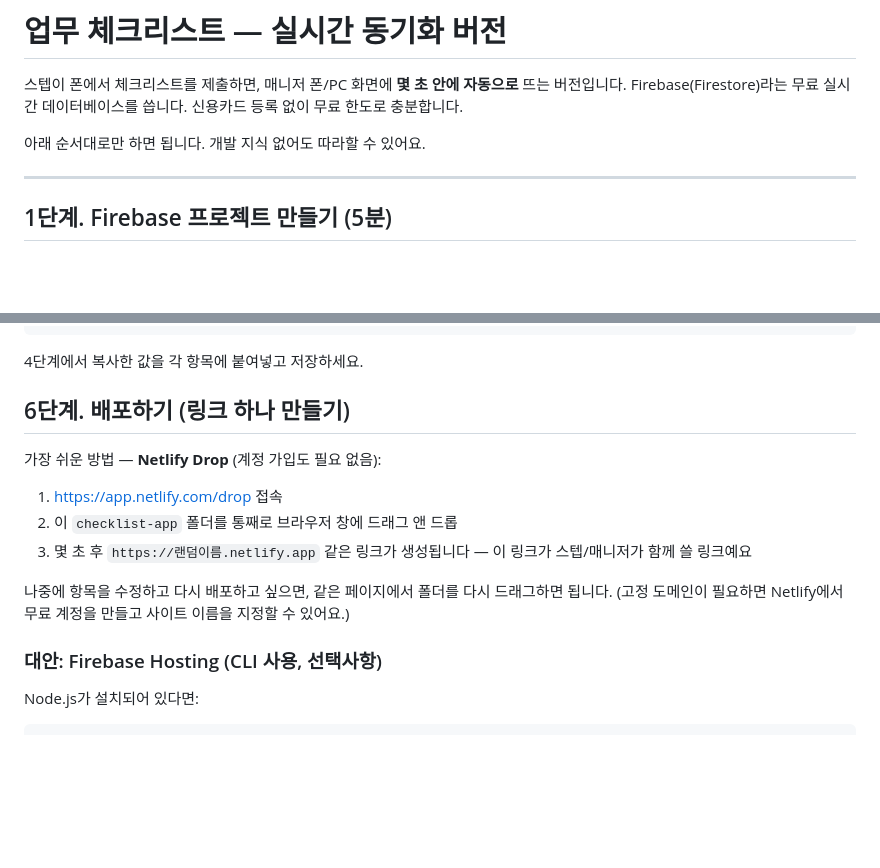
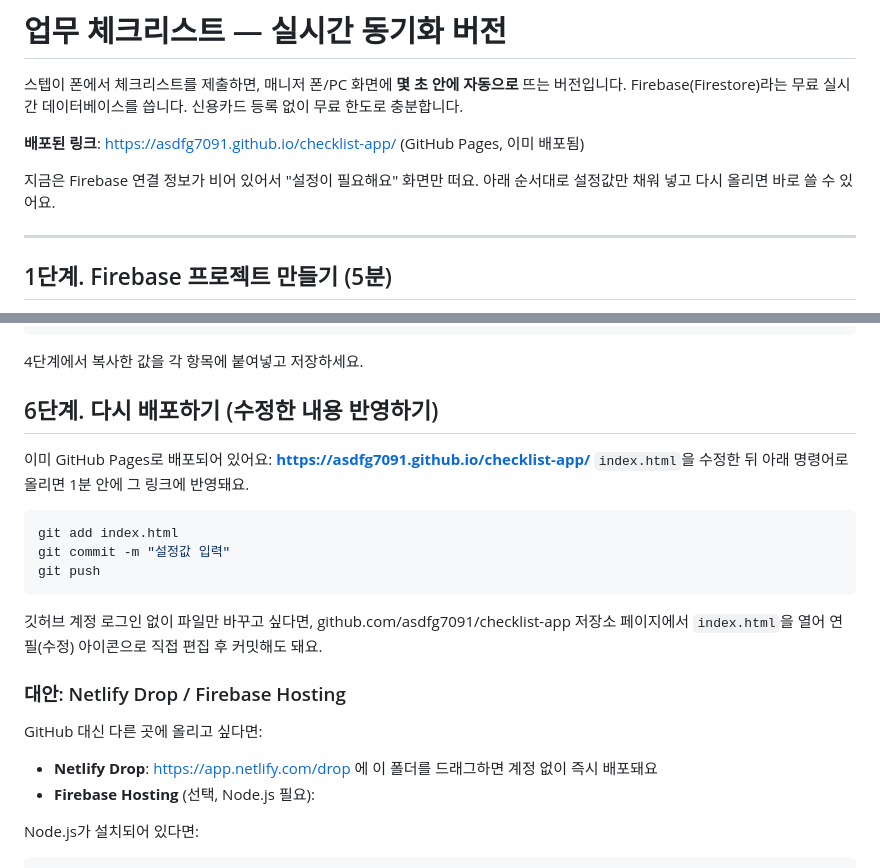
Before and after one commit to asdfg7091/checklist-app, a Markdown page: README.md, 2 parts joined by grey strips. Rendered like a GitHub page; blank space fills up the shorter version.

Commit message:
Document the live GitHub Pages URL and git-based redeploy flow

````diff
--- a/README.md
+++ b/README.md
@@ -3,7 +3,10 @@
 스텝이 폰에서 체크리스트를 제출하면, 매니저 폰/PC 화면에 **몇 초 안에 자동으로** 뜨는 버전입니다.
 Firebase(Firestore)라는 무료 실시간 데이터베이스를 씁니다. 신용카드 등록 없이 무료 한도로 충분합니다.
 
-아래 순서대로만 하면 됩니다. 개발 지식 없어도 따라할 수 있어요.
+**배포된 링크**: https://asdfg7091.github.io/checklist-app/ (GitHub Pages, 이미 배포됨)
+
+지금은 Firebase 연결 정보가 비어 있어서 "설정이 필요해요" 화면만 떠요.
+아래 순서대로 설정값만 채워 넣고 다시 올리면 바로 쓸 수 있어요.
 
 ---
 
@@ -76,18 +79,25 @@ var FIREBASE_CONFIG = {
 
 4단계에서 복사한 값을 각 항목에 붙여넣고 저장하세요.
 
-## 6단계. 배포하기 (링크 하나 만들기)
+## 6단계. 다시 배포하기 (수정한 내용 반영하기)
 
-가장 쉬운 방법 — **Netlify Drop** (계정 가입도 필요 없음):
+이미 GitHub Pages로 배포되어 있어요: **https://asdfg7091.github.io/checklist-app/**
+`index.html`을 수정한 뒤 아래 명령어로 올리면 1분 안에 그 링크에 반영돼요.
 
-1. https://app.netlify.com/drop 접속
-2. 이 `checklist-app` 폴더를 통째로 브라우저 창에 드래그 앤 드롭
-3. 몇 초 후 `https://랜덤이름.netlify.app` 같은 링크가 생성됩니다 — 이 링크가 스텝/매니저가 함께 쓸 링크예요
+```bash
+git add index.html
+git commit -m "설정값 입력"
+git push
+```
 
-나중에 항목을 수정하고 다시 배포하고 싶으면, 같은 페이지에서 폴더를 다시 드래그하면 됩니다.
-(고정 도메인이 필요하면 Netlify에서 무료 계정을 만들고 사이트 이름을 지정할 수 있어요.)
+깃허브 계정 로그인 없이 파일만 바꾸고 싶다면, github.com/asdfg7091/checklist-app 저장소 페이지에서
+`index.html`을 열어 연필(수정) 아이콘으로 직접 편집 후 커밋해도 돼요.
 
-### 대안: Firebase Hosting (CLI 사용, 선택사항)
+### 대안: Netlify Drop / Firebase Hosting
+
+GitHub 대신 다른 곳에 올리고 싶다면:
+- **Netlify Drop**: https://app.netlify.com/drop 에 이 폴더를 드래그하면 계정 없이 즉시 배포돼요
+- **Firebase Hosting** (선택, Node.js 필요):
 
 Node.js가 설치되어 있다면:
 
````
